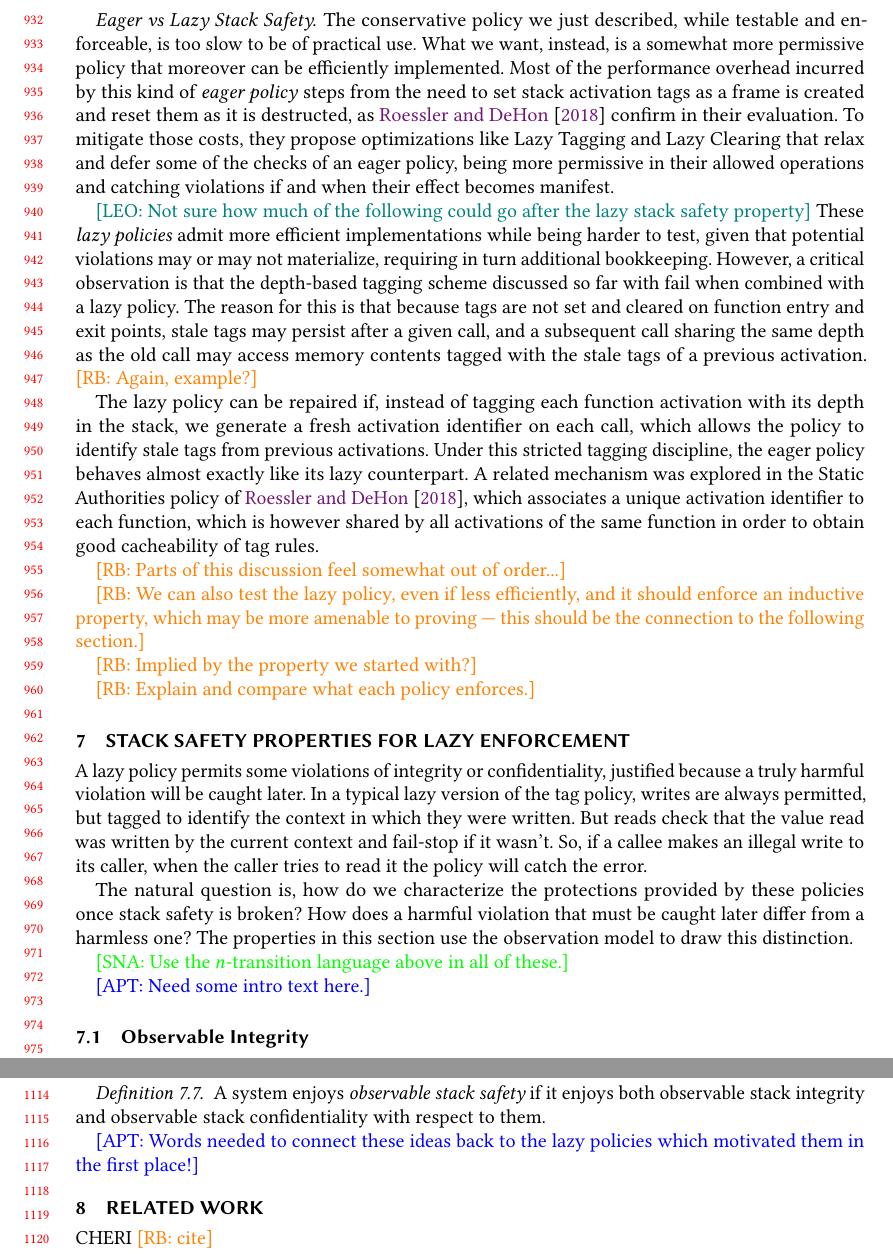
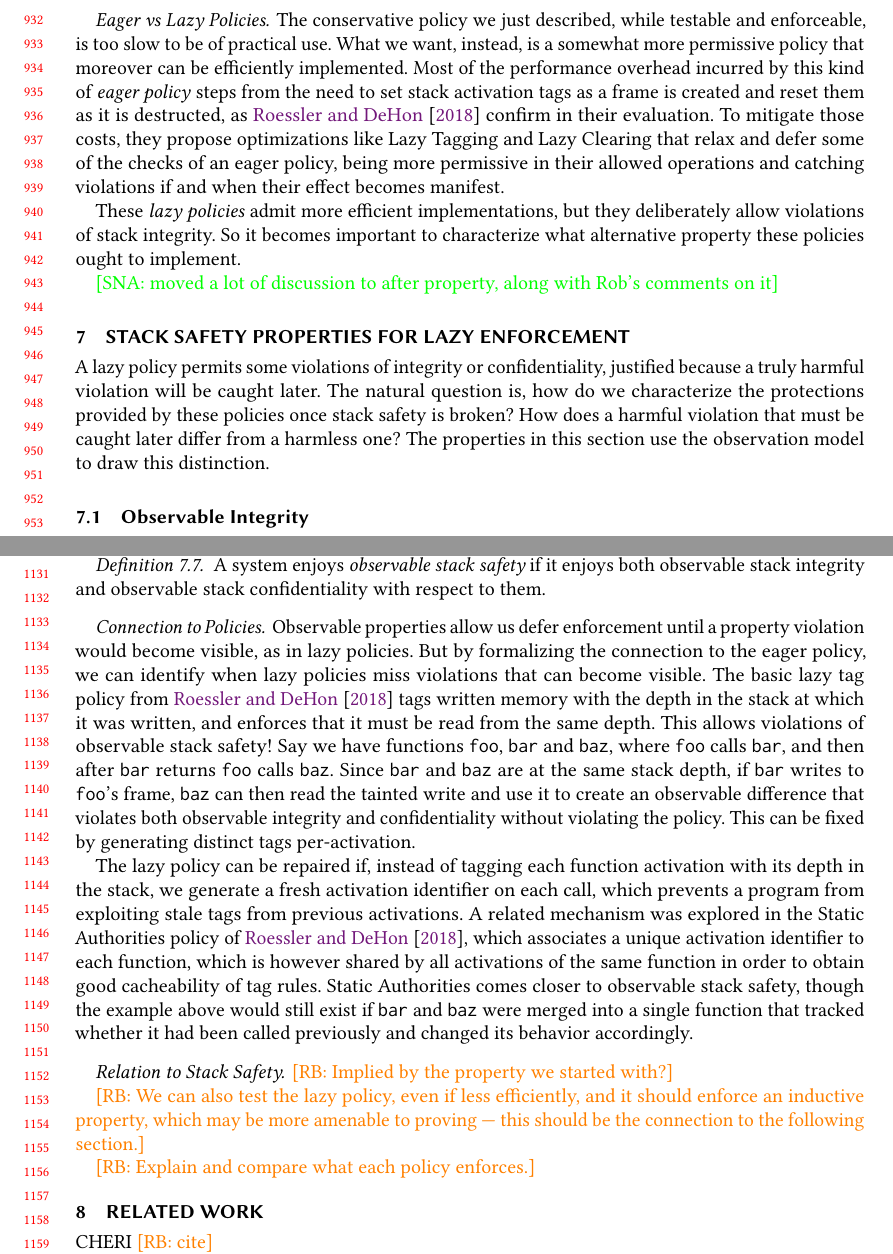
Before and after one commit to bcpierce00/interfering, a LaTeX paper (main.tex): two parts of pages 20 and 23 of 26 before the commit and two parts of pages 20 and 24 of 27 after it, joined at a grey line, cut so that both start at the same text. Compiled offline with pdfLaTeX.

Commit message:
More on observable properties

```diff
--- a/main.tex
+++ b/main.tex
@@ -2227,7 +2227,7 @@ By coinduction on trace strong stack safety.
 \leo{3000 lines Coq?}
 \leo{I can write a TON about this proof, but I'm not sure how much is interesting/how much space we have}.
 
-\paragraph*{Eager vs Lazy Stack Safety}
+\paragraph*{Eager vs Lazy Policies}
 
 The conservative policy we just described, while testable and enforceable, is
 too slow to be of practical use. What we want, instead, is a somewhat more
@@ -2240,56 +2240,22 @@ Clearing that relax and defer some of the checks of an eager policy, being more
 permissive in their allowed operations and catching violations if and when their
 effect becomes manifest.
 
-\leo{Not sure how much of the following could go after the lazy stack safety property}
-These \emph{lazy policies} admit more efficient implementations while being
-harder to test, given that potential violations may or may not materialize,
-requiring in turn additional bookkeeping. However, a critical observation is
-that the depth-based tagging scheme discussed so far with fail when combined
-with a lazy policy. The reason for this is that because tags are not set and
-cleared on function entry and exit points, stale tags may persist after a given
-call, and a subsequent call sharing the same depth as the old call may access
-memory contents tagged with the stale tags of a previous activation.
-\rb{Again, example?}
-
-The lazy policy can be repaired if, instead of tagging each function activation
-with its depth in the stack, we generate a fresh activation identifier on each
-call, which allows the policy to identify stale tags from previous activations.
-Under this stricted tagging discipline, the eager policy behaves almost exactly
-like its lazy counterpart. A related mechanism was explored in the Static
-Authorities policy of \citet{DBLP:conf/sp/RoesslerD18}, which associates a
-unique activation identifier to each function, which is however shared by all
-activations of the same function in order to obtain good cacheability of tag
-rules.
-
-\rb{Parts of this discussion feel somewhat out of order...}
-
-\rb{We can also test the lazy policy, even if less efficiently, and it should
-  enforce an inductive property, which may be more amenable to proving --- this
-  should be the connection to the following section.}
-
-\rb{Implied by the property we started with?}
-
-\rb{Explain and compare what each policy enforces.}
+These \emph{lazy policies} admit more efficient implementations, but they
+deliberately allow violations of stack integrity. So it becomes important to
+characterize what alternative property these policies ought to implement.
+
+\sna{moved a lot of discussion to after property, along with Rob's
+     comments on it}
 
 \section{Stack Safety Properties for Lazy Enforcement}
 \label{sec:lazy}
 
   A lazy policy permits some violations of integrity or confidentiality,
   justified because a truly harmful violation will be caught later.
-  In a typical lazy version of the tag policy, writes are always permitted,
-  but tagged to identify the context in which they were written. But reads
-  check that the value read was written by the current context and fail-stop
-  if it wasn't. So, if a callee makes an illegal write to its caller, when the
-  caller tries to read it the policy will catch the error.
-
   The natural question is, how do we characterize the protections provided
   by these policies once stack safety is broken? How does a harmful violation
   that must be caught later differ from a harmless one? The properties in this
   section use the observation model to draw this distinction.
-
-    \sna{Use the \(n\)-transition language above in all of these.}
-
-\apt{Need some intro text here.}
 
   \subsection{Observable Integrity}
 
@@ -2511,8 +2477,44 @@ rules.
     if it enjoys both observable stack integrity and
       observable stack confidentiality with respect to them.
 
-\apt{Words needed to connect these ideas back to the lazy policies which motivated them in the first place!}
-
+    \paragraph{Connection to Policies}
+
+    Observable properties allow us defer enforcement until a property
+    violation would become visible, as in lazy policies. But by formalizing
+    the connection to the eager policy, we can identify when lazy policies
+    miss violations that can become visible. The basic lazy tag policy from
+    \citet{DBLP:conf/sp/RoesslerD18} tags written memory with the depth in the
+    stack at which it was written, and enforces that it must be read from the
+    same depth. This allows violations of observable stack safety!
+    Say we have functions {\tt foo}, {\tt bar} and {\tt baz}, where {\tt foo}
+    calls {\tt bar}, and then after {\tt bar} returns {\tt foo} calls
+    {\tt baz}. Since {\tt bar} and {\tt baz} are at the same stack depth, if
+    {\tt bar} writes to {\tt foo}'s frame, {\tt baz} can then read the tainted
+    write and use it to create an observable difference that violates both
+    observable integrity and confidentiality without violating the policy.
+    This can be fixed by generating distinct tags per-activation.
+
+    The lazy policy can be repaired if, instead of tagging each function
+    activation with its depth in the stack, we generate a fresh activation
+    identifier on each call, which prevents a program from exploiting stale
+    tags from previous activations. A related mechanism was explored in the
+    Static Authorities policy of \citet{DBLP:conf/sp/RoesslerD18}, which
+    associates a unique activation identifier to each function, which is
+    however shared by all activations of the same function in order to obtain
+    good cacheability of tag rules. Static Authorities comes closer to
+    observable stack safety, though the example above would still exist
+    if {\tt bar} and {\tt baz} were merged into a single function that tracked
+    whether it had been called previously and changed its behavior accordingly.
+
+  \paragraph{Relation to Stack Safety}
+
+\rb{Implied by the property we started with?}
+
+\rb{We can also test the lazy policy, even if less efficiently, and it should
+  enforce an inductive property, which may be more amenable to proving --- this
+  should be the connection to the following section.}
+
+\rb{Explain and compare what each policy enforces.}
 
 \section{Related Work}
 \label{sec:relwork}
```
